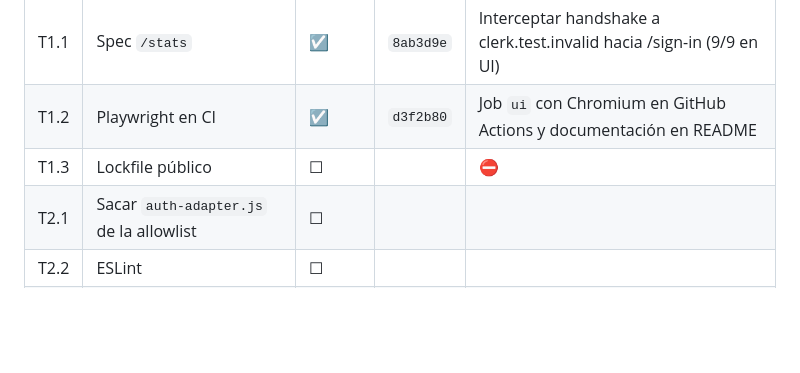
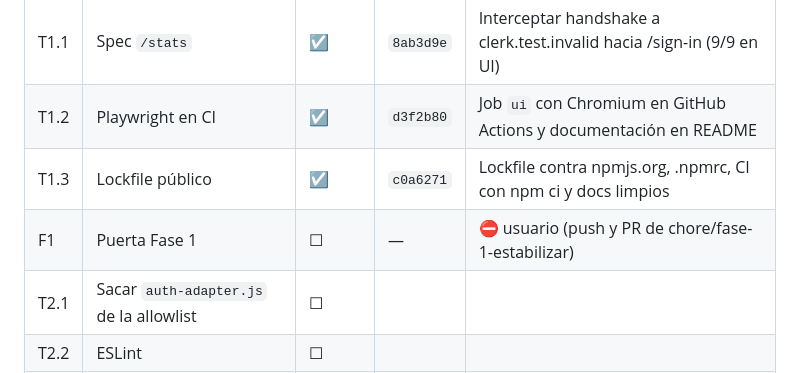
Before and after one commit to Roypro5/postava, a Markdown page: docs/antigravity/PLAN.md, the part around the change. GitHub-like rendering; blank space fills up the shorter version.

Commit message:
docs: update PLAN.md tracking for T1.3

```diff
--- a/docs/antigravity/PLAN.md
+++ b/docs/antigravity/PLAN.md
@@ -318,7 +318,8 @@ Restricciones fijas para todo lo de esta fase:
 | F0 | PR #2 mergeado y `.docx` fuera | ☑ | — | Confirmado por usuario (mergeado en main, docx fuera) |
 | T1.1 | Spec `/stats` | ☑ | `8ab3d9e` | Interceptar handshake a clerk.test.invalid hacia /sign-in (9/9 en UI) |
 | T1.2 | Playwright en CI | ☑ | `d3f2b80` | Job `ui` con Chromium en GitHub Actions y documentación en README |
-| T1.3 | Lockfile público | ☐ | | ⛔ |
+| T1.3 | Lockfile público | ☑ | `c0a6271` | Lockfile contra npmjs.org, .npmrc, CI con npm ci y docs limpios |
+| F1 | Puerta Fase 1 | ☐ | — | ⛔ usuario (push y PR de chore/fase-1-estabilizar) |
 | T2.1 | Sacar `auth-adapter.js` de la allowlist | ☐ | | |
 | T2.2 | ESLint | ☐ | | |
 | T2.3 | Fuentes servidas en local | ☐ | | |
```
